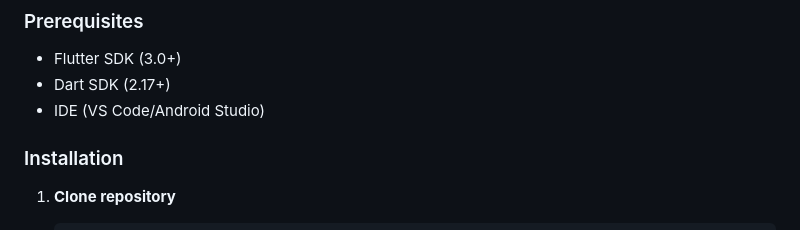
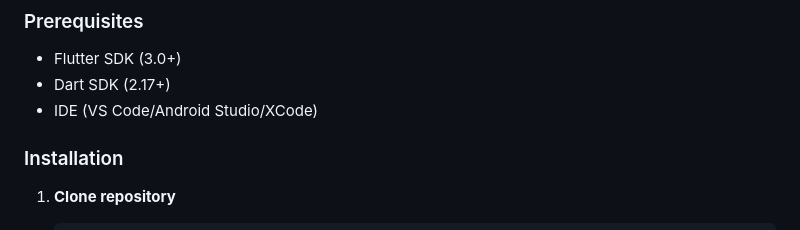
Before and after one commit to mikumimiestu/akademik-flutter, a Markdown page: README.md, the part around the change. Rendered like a GitHub page.

```diff
--- a/README.md
+++ b/README.md
@@ -46,7 +46,7 @@ akademik_group_task/
 
 - Flutter SDK (3.0+)
 - Dart SDK (2.17+)
-- IDE (VS Code/Android Studio)
+- IDE (VS Code/Android Studio/XCode)
 
 ### Installation
 
```
